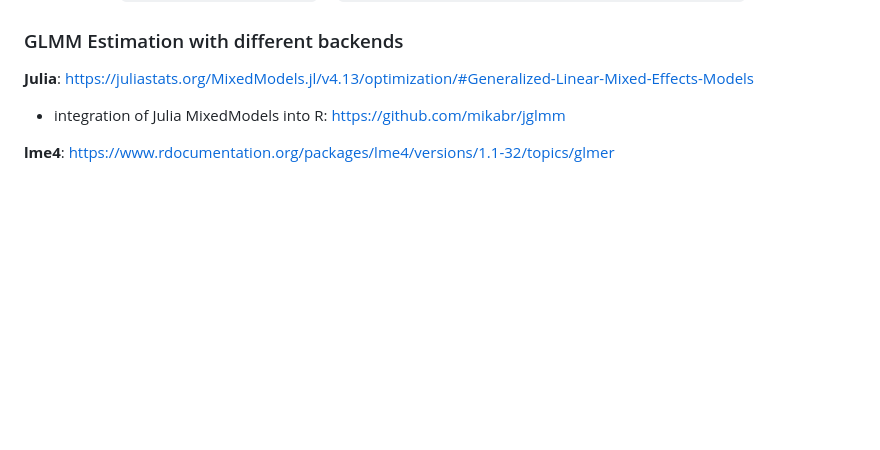
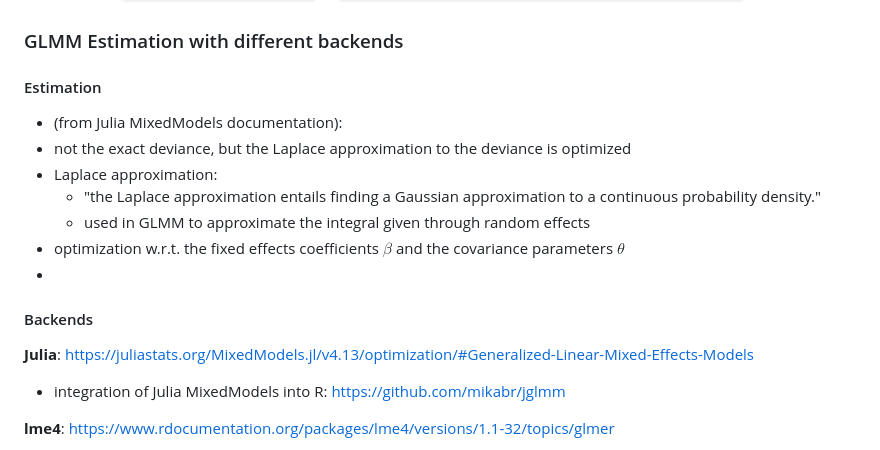
Before and after one commit to marie-jakob/mesdt, a Markdown page: notes.md, the part around the change. Rendered like a GitHub page; blank space fills up the shorter version.

```diff
--- a/notes.md
+++ b/notes.md
@@ -19,6 +19,17 @@
 
 ### GLMM Estimation with different backends
 
+#### Estimation
++ (from Julia MixedModels documentation):
++ not the exact deviance, but the Laplace approximation to the deviance is optimized
++ Laplace approximation:
+  + "the Laplace approximation entails finding a Gaussian approximation to a continuous probability density."
+  + used in GLMM to approximate the integral given through random effects
++ optimization w.r.t. the fixed effects coefficients $\beta$ and the covariance parameters $\theta$
++
+
+
+#### Backends
 
 __Julia__: https://juliastats.org/MixedModels.jl/v4.13/optimization/#Generalized-Linear-Mixed-Effects-Models
 
```
